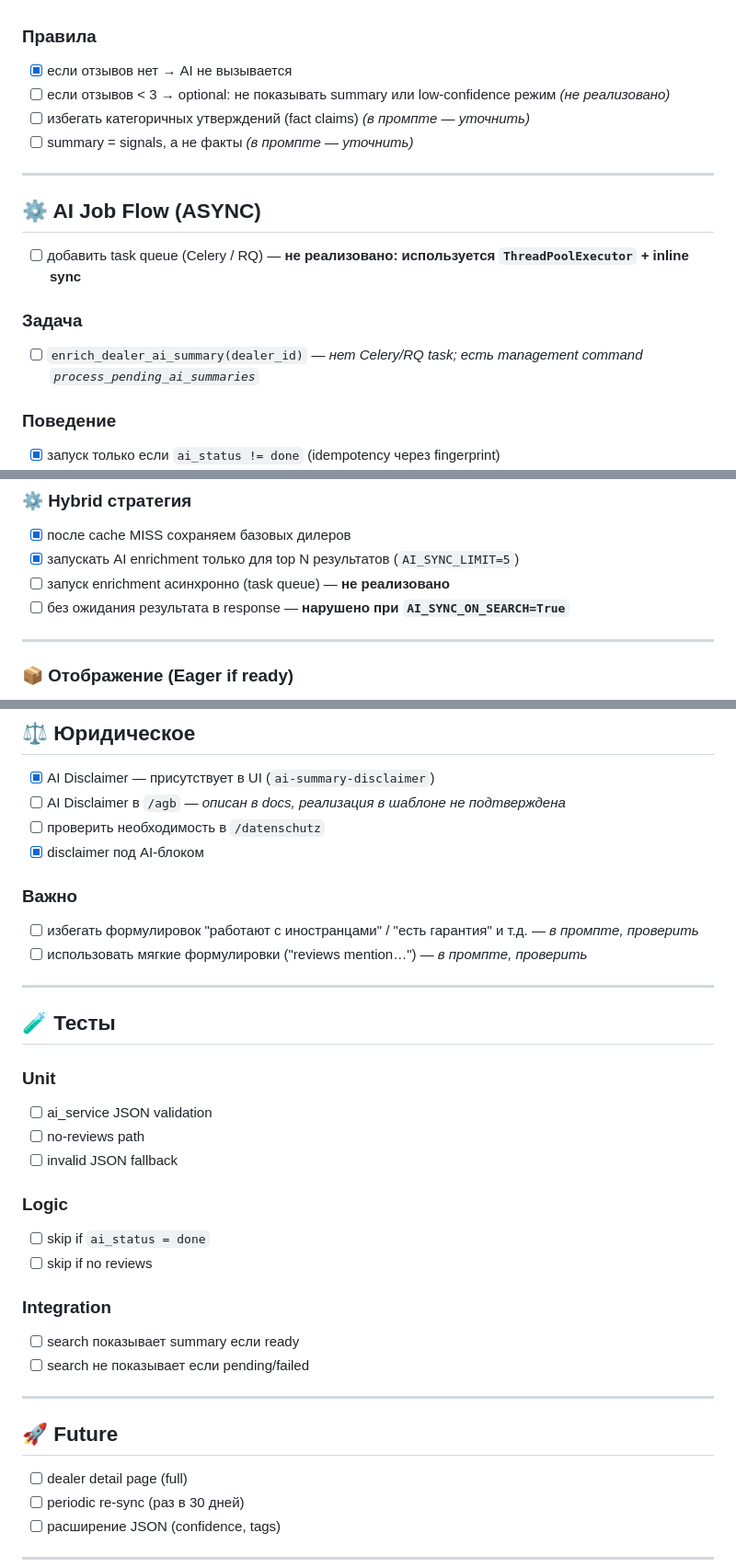
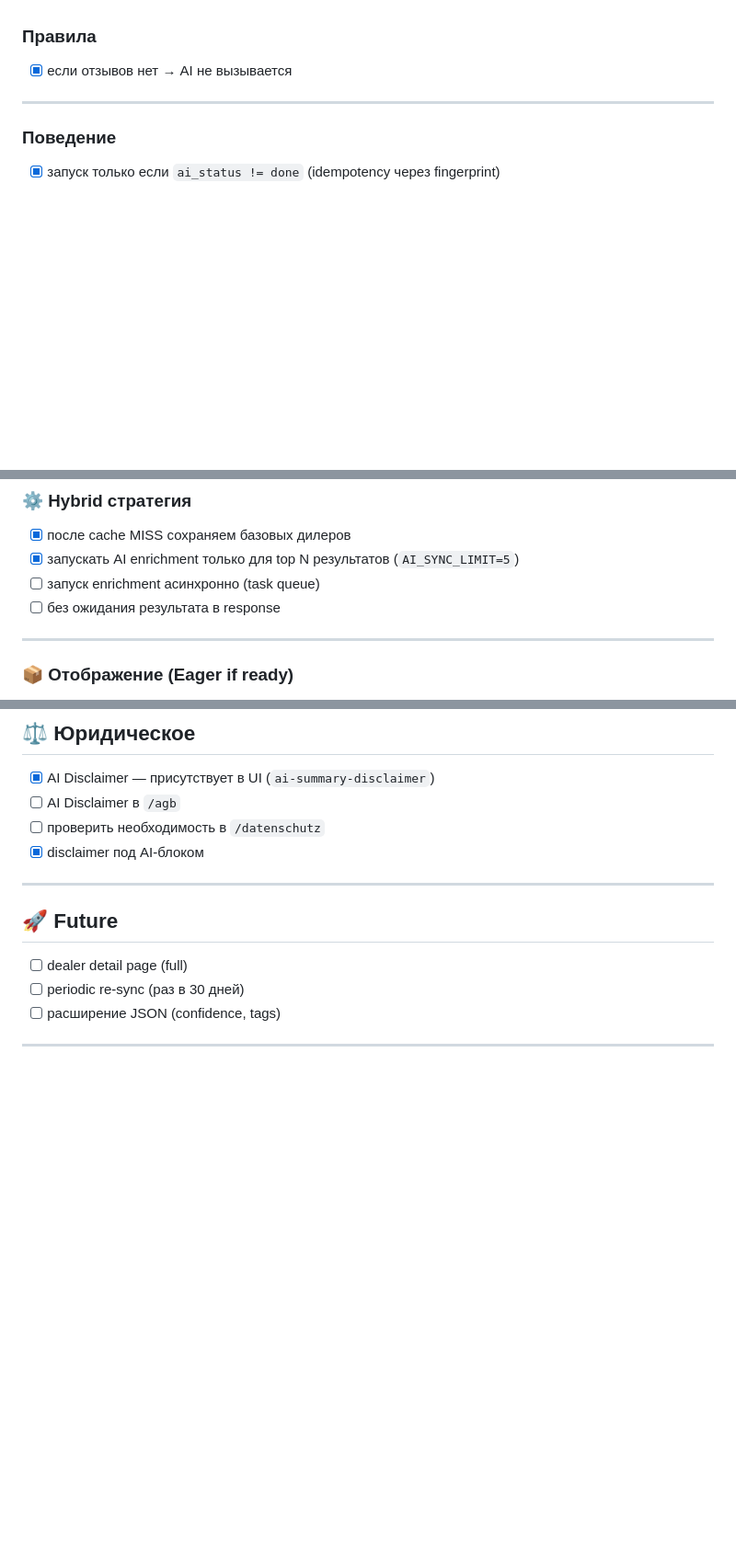
Before and after one commit to p95max/dealerfinder, a Markdown page: docs/checklist_v2.md, 3 parts joined by grey strips. Shown at 92% size. Rendered like a GitHub page; blank space fills up the shorter version.

```diff
--- a/docs/checklist_v2.md
+++ b/docs/checklist_v2.md
@@ -77,19 +77,8 @@
 ### Правила
 
 - [x] если отзывов нет → AI не вызывается
-- [ ] если отзывов < 3 → optional: не показывать summary или low-confidence режим *(не реализовано)*
-- [ ] избегать категоричных утверждений (fact claims) *(в промпте — уточнить)*
-- [ ] summary = signals, а не факты *(в промпте — уточнить)*
 
 ---
-
-## ⚙️ AI Job Flow (ASYNC)
-
-- [ ] добавить task queue (Celery / RQ) — **не реализовано: используется `ThreadPoolExecutor` + inline sync**
-
-### Задача
-
-- [ ] `enrich_dealer_ai_summary(dealer_id)` — *нет Celery/RQ task; есть management command `process_pending_ai_summaries`*
 
 ### Поведение
 
@@ -153,8 +142,8 @@ ai_summary_generated_at
 
 - [x] после cache MISS сохраняем базовых дилеров
 - [x] запускать AI enrichment только для top N результатов (`AI_SYNC_LIMIT=5`)
-- [ ] запуск enrichment асинхронно (task queue) — **не реализовано**
-- [ ] без ожидания результата в response — **нарушено при `AI_SYNC_ON_SEARCH=True`**
+- [ ] запуск enrichment асинхронно (task queue)
+- [ ] без ожидания результата в response
 
 ---
 
@@ -222,34 +211,9 @@ ai_summary_generated_at
 ## ⚖️ Юридическое
 
 - [x] AI Disclaimer — присутствует в UI (`ai-summary-disclaimer`)
-- [ ] AI Disclaimer в `/agb` — *описан в docs, реализация в шаблоне не подтверждена*
+- [ ] AI Disclaimer в `/agb`
 - [ ] проверить необходимость в `/datenschutz`
 - [x] disclaimer под AI-блоком
-
-### Важно
-
-- [ ] избегать формулировок "работают с иностранцами" / "есть гарантия" и т.д. — *в промпте, проверить*
-- [ ] использовать мягкие формулировки ("reviews mention…") — *в промпте, проверить*
-
----
-
-## 🧪 Тесты
-
-### Unit
-
-- [ ] ai_service JSON validation
-- [ ] no-reviews path
-- [ ] invalid JSON fallback
-
-### Logic
-
-- [ ] skip if `ai_status = done`
-- [ ] skip if no reviews
-
-### Integration
-
-- [ ] search показывает summary если ready
-- [ ] search не показывает если pending/failed
 
 ---
 
```
Also changed, not shown: other parts of docs/checklist_v2.md (+1 -1 lines).
